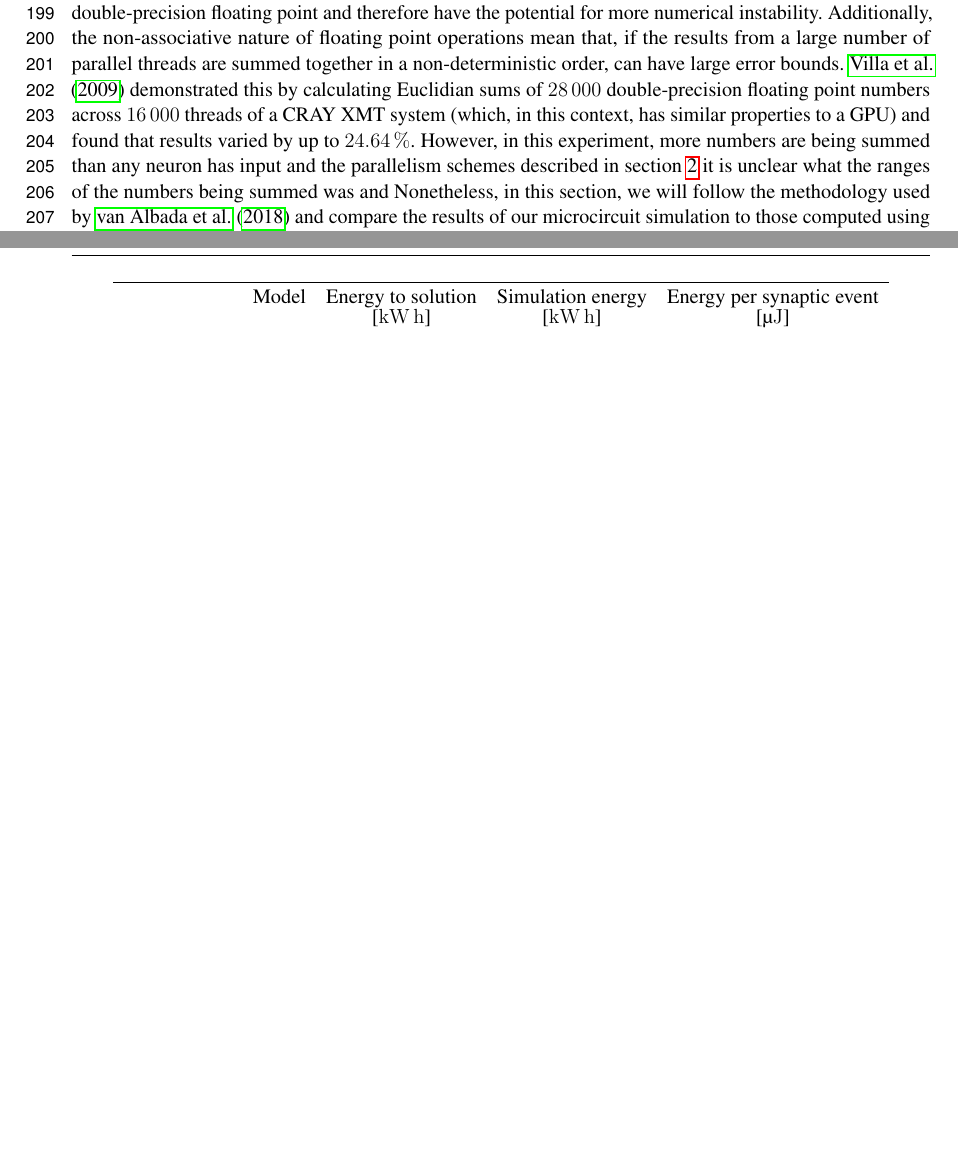
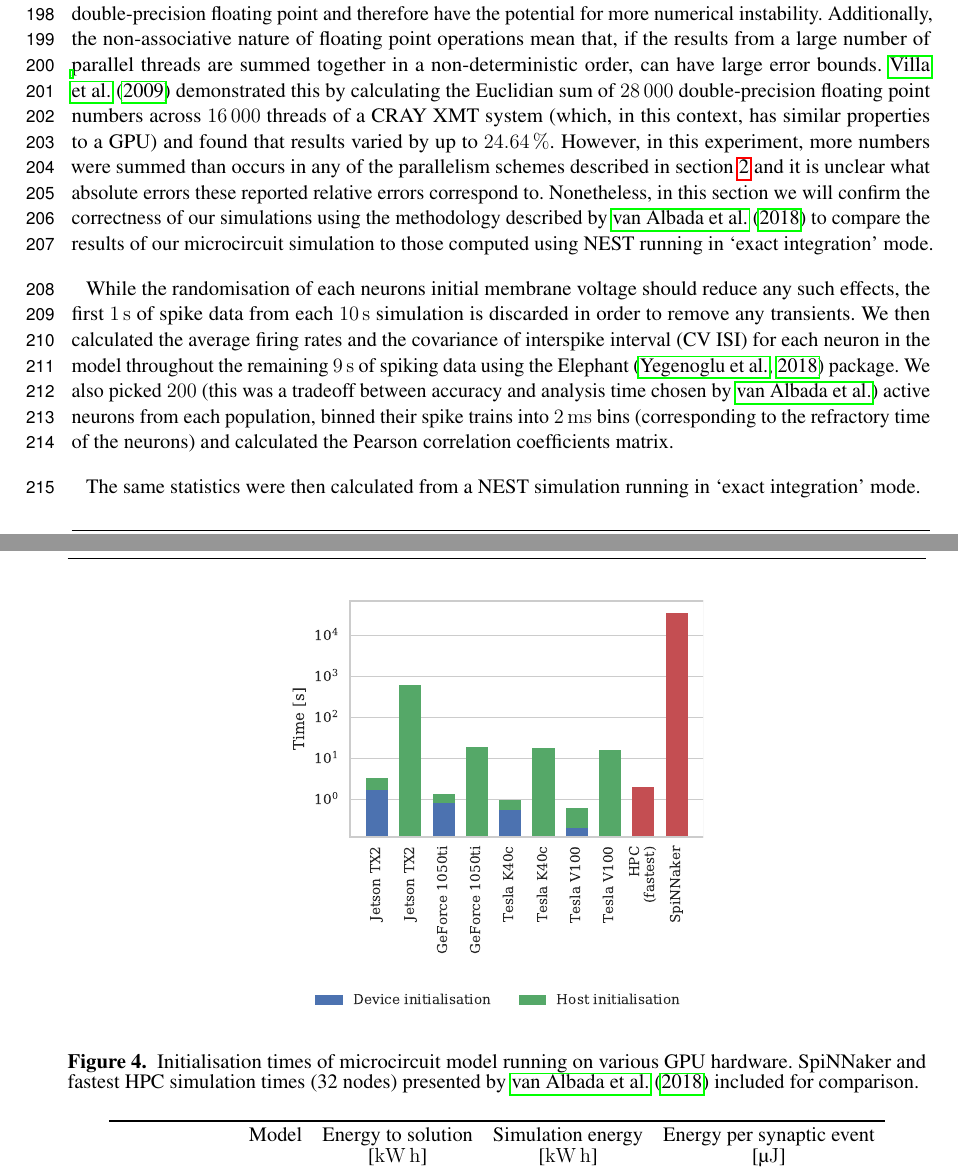
Before and after one commit to BrainsOnBoard/frontiers_genn_paper, a LaTeX document (frontiers_genn.tex): two parts of pages 6 and 10 of 13 before the commit and two parts of pages 6 and 9 of 13 after it, joined at a grey line, cut so that both start at the same text, the shorter picture padded with empty space. Compiled offline with pdfLaTeX.

Commit message:
Some text on correctness

```diff
--- a/frontiers_genn.tex
+++ b/frontiers_genn.tex
@@ -246,6 +247,12 @@ This rule can be implemented
 \citet{VanAlbada2018} performed an in-depth analysis of the correctness of simulations of the microcircuit model described in section~\ref{sec:method/microcircuit} running on both the SpiNNaker neuromorphic system and NEST running in `grid-based' mode.
 While the GPU simulations presented in this paper do not face the issues with quantisation which can affect SpiNNaker, unlike NEST, they all use single rather than the double-precision floating point and therefore have the potential for more numerical instability.
 Additionally, the non-associative nature of floating point operations mean that, if the results from a large number of parallel threads are summed together in a non-deterministic order, can have large error bounds.
-\citet{Villa2009} demonstrated this by calculating Euclidian sums of \num{28000} double-precision floating point numbers across \num{16000} threads of a CRAY XMT system (which, in this context, has similar properties to a GPU) and found that results varied by up to \SI{24.64}{\percent}.
-However, in this experiment, more numbers are being summed than any neuron has input and the parallelism schemes described in section~\ref{sec:method} it is unclear what the ranges of the numbers being summed was and
-Nonetheless, in this section, we will follow the methodology used by \citet{VanAlbada2018} and compare the results of our microcircuit simulation to those computed using NEST running in `exact integration' mode.
+\citet{Villa2009} demonstrated this by calculating the Euclidian sum of \num{28000} double-precision floating point numbers across \num{16000} threads of a CRAY XMT system (which, in this context, has similar properties to a GPU) and found that results varied by up to \SI{24.64}{\percent}.
+However, in this experiment, more numbers were summed than occurs in any of the parallelism schemes described in section~\ref{sec:method} and it is unclear what absolute errors these reported relative errors correspond to.
+Nonetheless, in this section we will confirm the correctness of our simulations using the methodology described by \citet{VanAlbada2018} to compare the results of our microcircuit simulation to those computed using NEST running in `exact integration' mode.
+
+While the randomisation of each neurons initial membrane voltage should reduce any such effects, the first \SI{1}{\second} of spike data from each \SI{10}{\second} simulation is discarded in order to remove any transients.
+We then calculated the average firing rates and the covariance of interspike interval~(CV ISI) for each neuron in the model throughout the remaining \SI{9}{\second} of spiking data using the Elephant~\citep{Yegenoglu2018} package.
+We also picked \num{200} (this was a tradeoff between accuracy and analysis time chosen by \citeauthor{VanAlbada2018}) active neurons from each population, binned their spike trains into \SI{2}{\milli\second} bins (corresponding to the refractory time of the neurons) and calculated the Pearson correlation coefficients matrix.
+
+The same statistics were then calculated from a NEST simulation running in `exact integration' mode.
@@ -308,4 +318,9 @@ Additionally we used CUDA's own event timing system~\citep[Section~8.1.2]{NVIDIA
 
 Figure~\ref{fig:microcircuit_performance} shows the durations of simulations of the microcircuit model running on each GPU for \SI{10}{\second} of biological time, including the times taken by neuron and synapse simulation kernels.
 
-However, while the initialisation phase of the NEST simulation was fully parallelised and took less than \SI{3}{\second} in the configuration shown in figure~\ref{fig:microcircuit_performance}, the `FixedNumberTotal' connection rule used by the microcircuit model
+\begin{figure}
+    \begin{center}
+        \includegraphics[width=85mm]{figures/microcircuit_init_performance}
+    \end{center}
+    \caption{Initialisation times of microcircuit model running on various GPU hardware.
+    SpiNNaker and fastest HPC simulation times (32 nodes) presented by \citet{VanAlbada2018} included for comparison.}
```
Also changed, not shown: frontiers_genn.bib (+20 -0 lines), frontiers_genn.tex (21 more changed lines).
